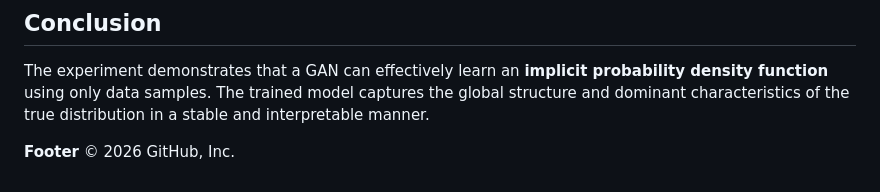
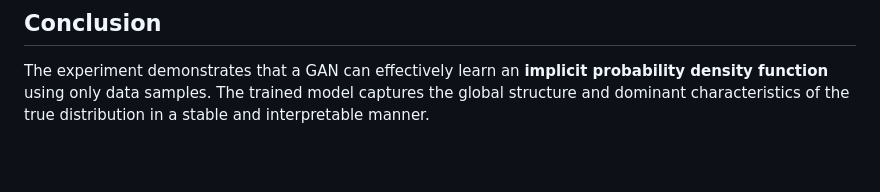
Before and after one commit to ashdev-7/predictive-analytics, a Markdown page: assignment_2/README.md, the part around the change. GitHub-like rendering; blank space fills up the shorter version.

```diff
--- a/assignment_2/README.md
+++ b/assignment_2/README.md
@@ -106,8 +106,3 @@ After training:
 ## Conclusion
 
 The experiment demonstrates that a GAN can effectively learn an **implicit probability density function** using only data samples. The trained model captures the global structure and dominant characteristics of the true distribution in a stable and interpretable manner.
-
-
-
-**Footer**
-© 2026 GitHub, Inc.
```
